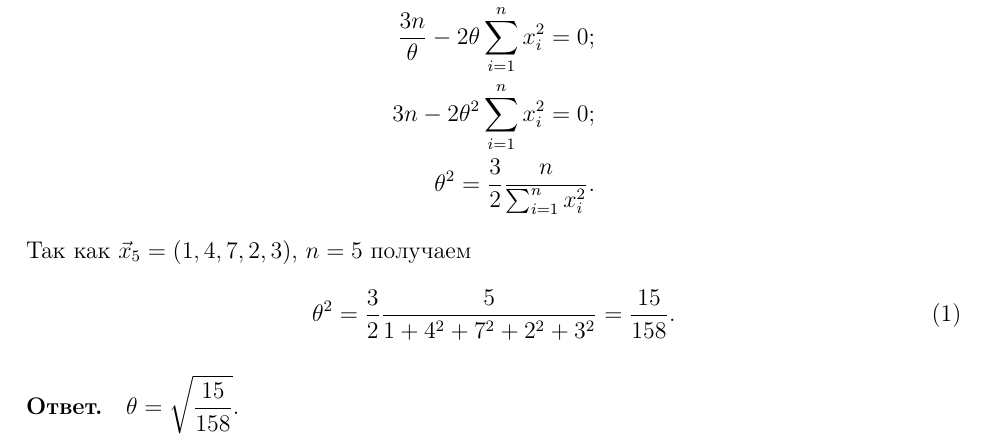
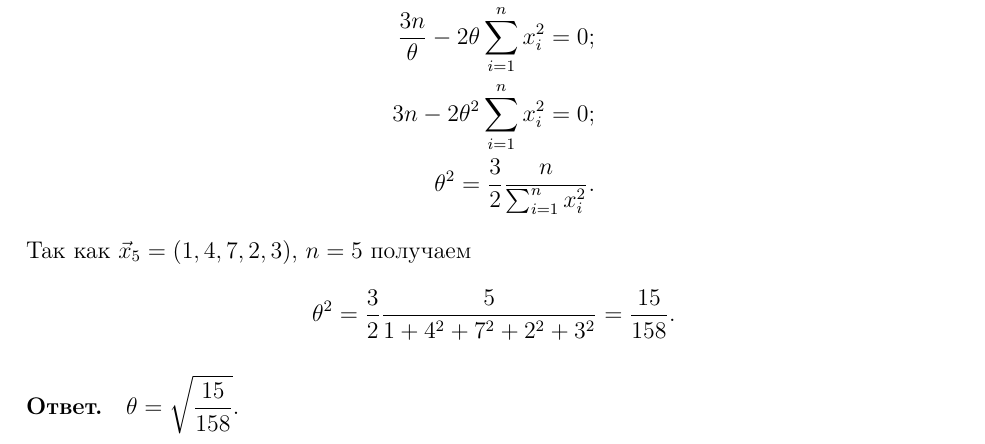
Before and after one commit to IU7Abyss/mathematical-statistics, a LaTeX problem sheet (homework/hw-01/var-15/report/src/main.tex, which reads homework/hw-01/var-15/report/src/problem-03.tex): part of page 5 of 6, cut so that both start at the same text. Compiled offline with pdfLaTeX.

Commit message:
Update problem-03.tex

```diff
--- a/homework/hw-01/var-15/report/src/problem-03.tex
+++ b/homework/hw-01/var-15/report/src/problem-03.tex
@@ -35,8 +35,8 @@
 
 \noindent
 Так как $\vec{x}_5 = (1, 4, 7, 2, 3)$, $n = 5$ получаем
-\begin{align}
+\[
     \theta^2 = \frac{3}{2} \frac{5}{1 + 4^2 + 7^2 + 2^2 + 3^2} = \frac{15}{158}.
-\end{align}
+\]
 
 \paragraph{Ответ.} $\displaystyle\theta = \sqrt{\frac{15}{158}}$.
```
